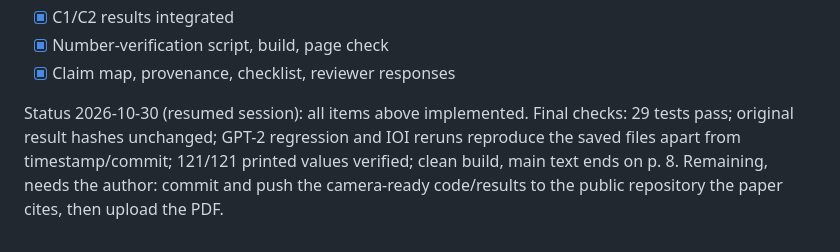
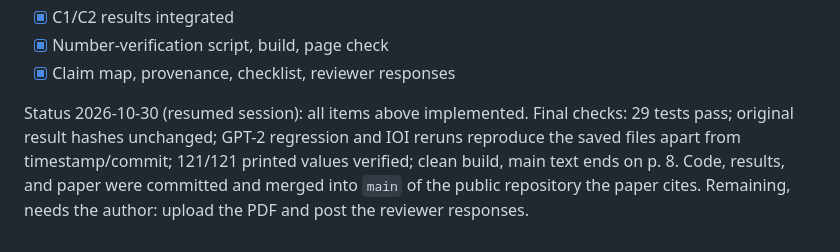
Before and after one commit to TheClassicTechno/InterpretabilityNLPProject, a Markdown page: neurips/camera_ready_design.md, the part around the change. Drawn GitHub-style.

```diff
--- a/neurips/camera_ready_design.md
+++ b/neurips/camera_ready_design.md
@@ -143,5 +143,5 @@ The abstract stays at about its current length: the mean-ablation and specificit
 
 Status 2026-10-30 (resumed session): all items above implemented. Final checks: 29 tests pass; original result hashes unchanged;
 GPT-2 regression and IOI reruns reproduce the saved files apart from timestamp/commit; 121/121 printed values verified; clean build,
-main text ends on p. 8. Remaining, needs the author: commit and push the camera-ready code/results to the public repository the
-paper cites, then upload the PDF.
+main text ends on p. 8. Code, results, and paper were committed and merged into `main` of the public repository the paper cites.
+Remaining, needs the author: upload the PDF and post the reviewer responses.
```
Also changed, not shown: neurips/camera_ready_plan.md (+2 -1 lines).
